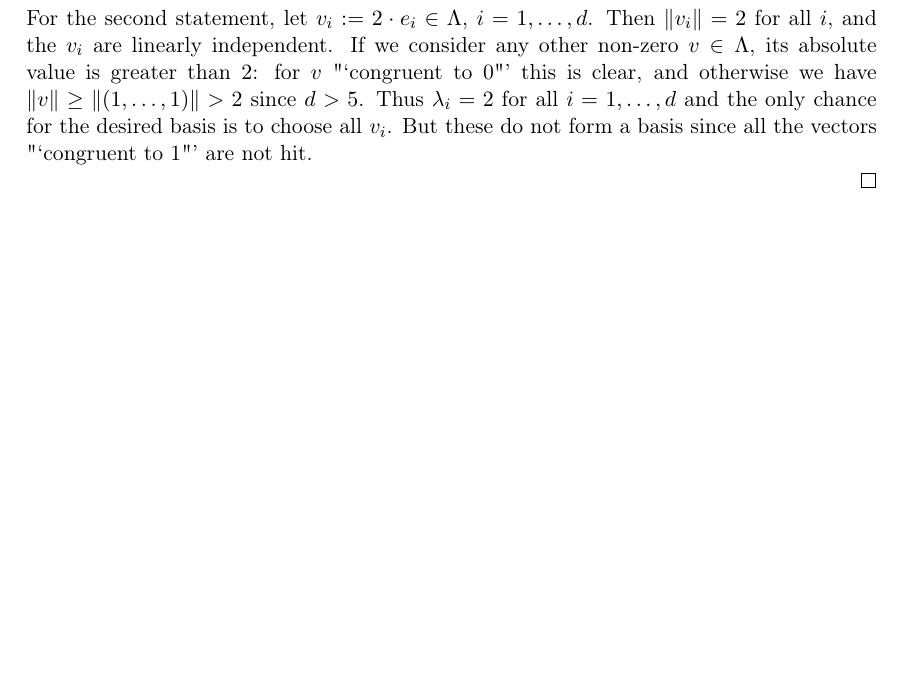
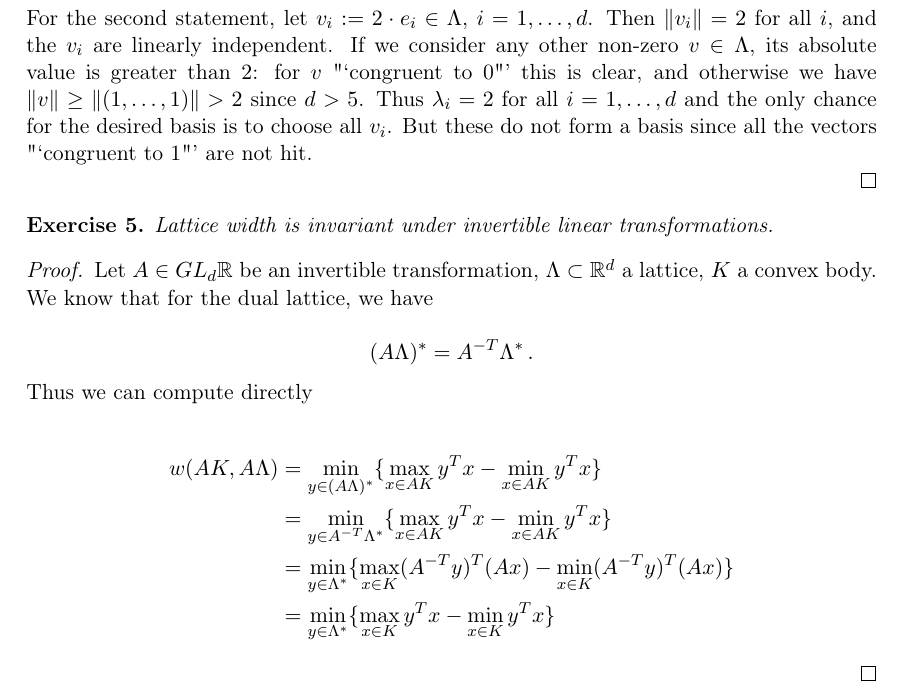
Before and after one commit to anherm/exercises, a LaTeX problem sheet (Exercises2.tex): part of page 3 of 3, cut so that both start at the same text, the shorter picture padded with empty space. Compiled offline with pdfLaTeX; the source files are stored in an older character set and shown here as Unicode.

Commit message:
Add ex. 2.5

```diff
--- a/Exercises2.tex
+++ b/Exercises2.tex
@@ -162,4 +163,28 @@ For the second statement, let $v_i := 2 \cdot e_i \in \Lambda$, $i = 1, \dotsc,
 \end{proof}
 
 \end{Ex}
+
+\begin{Ex}
+
+Lattice width is invariant under invertible linear transformations.
+
+\begin{proof}
+
+Let $A \in GL_d{\R}$ be an invertible transformation, $\Lambda \subset \R^d$ a lattice, $K$ a convex body. We know that for the dual lattice, we have
+
+\[ (A\Lambda)^* = A^{-T} \Lambda^* \,. \]
+
+Thus we can compute directly
+
+\begin{align*}
+w(AK, A\Lambda) &= \min_{y \in (A\Lambda)^*} \{ \max_{x \in AK} y^Tx - \min_{x \in AK} y^Tx \} \\
+                &= \min_{y \in A^{-T} \Lambda^*} \{ \max_{x \in AK} y^Tx - \min_{x \in AK} y^Tx \} \\
+                &= \min_{y \in \Lambda^*} \{ \max_{x \in K} (A^{-T}y)^T(Ax) - \min_{x \in K} (A^{-T}y)^T(Ax) \} \\
+                &= \min_{y \in \Lambda^*} \{ \max_{x \in K} y^Tx - \min_{x \in K} y^Tx \}
+\end{align*}
+
+\end{proof}
+
+\end{Ex}
+
 \end{document}
```
Also changed, not shown: Exercises2.tex (1 more changed lines).
